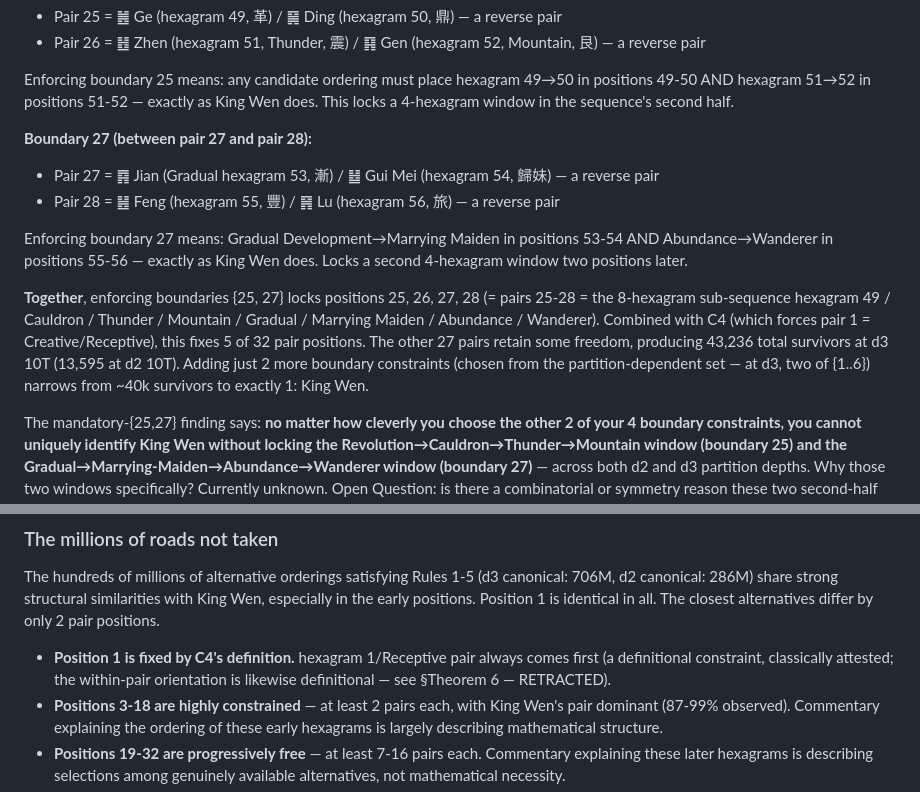
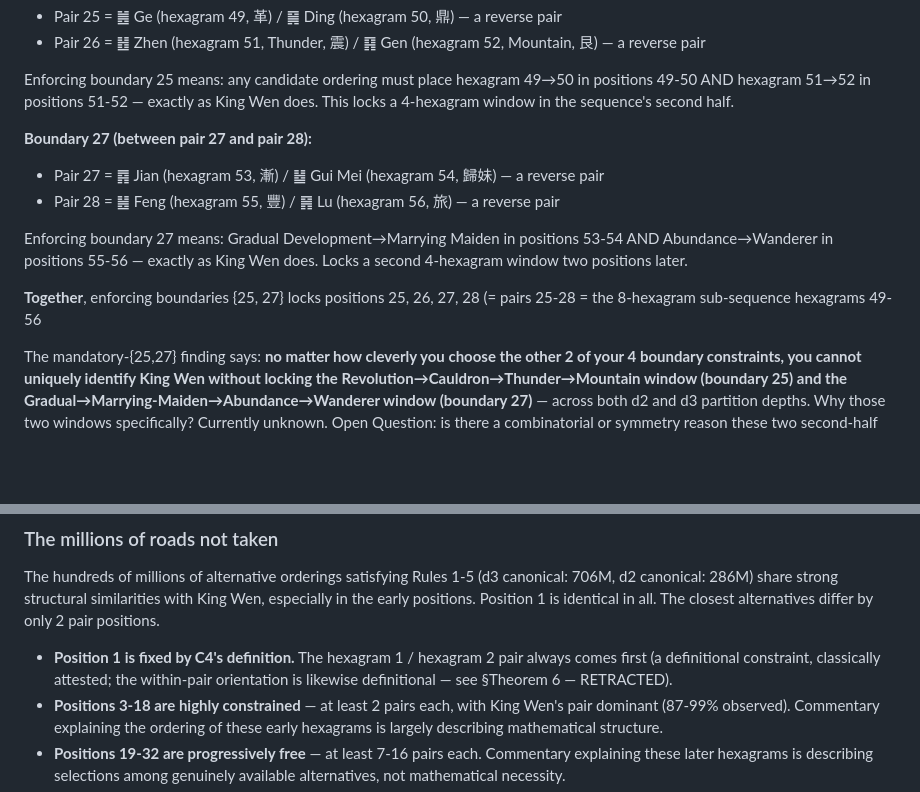
Before and after one commit to petersm3/roae, a Markdown page: documentation/SOLVE.md, 2 parts joined by grey strips. Rendered like a GitHub page; blank space fills up the shorter version.

```diff
--- a/documentation/SOLVE.md
+++ b/documentation/SOLVE.md
@@ -401,12 +401,12 @@ Concretely, KW's pair content at the mandatory boundaries (1-indexed positions;
 Enforcing boundary 25 means: any candidate ordering must place hexagram 49→50 in positions 49-50 AND hexagram 51→52 in positions 51-52 — exactly as King Wen does. This locks a 4-hexagram window in the sequence's second half.
 
 **Boundary 27 (between pair 27 and pair 28):**
-- Pair 27 = ䷴ Jian (Gradual hexagram 53, 漸) / ䷵ Gui Mei (hexagram 54, 歸妹) — a reverse pair
+- Pair 27 = ䷴ Jian (hexagram 53, 漸) / ䷵ Gui Mei (hexagram 54, 歸妹) — a reverse pair
 - Pair 28 = ䷶ Feng (hexagram 55, 豐) / ䷷ Lu (hexagram 56, 旅) — a reverse pair
 
 Enforcing boundary 27 means: Gradual Development→Marrying Maiden in positions 53-54 AND Abundance→Wanderer in positions 55-56 — exactly as King Wen does. Locks a second 4-hexagram window two positions later.
 
-**Together**, enforcing boundaries {25, 27} locks positions 25, 26, 27, 28 (= pairs 25-28 = the 8-hexagram sub-sequence hexagram 49 / Cauldron / Thunder / Mountain / Gradual / Marrying Maiden / Abundance / Wanderer). Combined with C4 (which forces pair 1 = Creative/Receptive), this fixes 5 of 32 pair positions. The other 27 pairs retain some freedom, producing 43,236 total survivors at d3 10T (13,595 at d2 10T). Adding just 2 more boundary constraints (chosen from the partition-dependent set — at d3, two of {1..6}) narrows from ~40k survivors to exactly 1: King Wen.
+**Together**, enforcing boundaries {25, 27} locks positions 25, 26, 27, 28 (= pairs 25-28 = the 8-hexagram sub-sequence hexagrams 49-56
 
 The mandatory-{25,27} finding says: **no matter how cleverly you choose the other 2 of your 4 boundary constraints, you cannot uniquely identify King Wen without locking the Revolution→Cauldron→Thunder→Mountain window (boundary 25) and the Gradual→Marrying-Maiden→Abundance→Wanderer window (boundary 27)** — across both d2 and d3 partition depths. Why those two windows specifically? Currently unknown. Open Question: is there a combinatorial or symmetry reason these two second-half adjacencies are irreplaceable?
 
@@ -571,7 +571,7 @@ No single feature or combination of features uniquely identifies King Wen among
 
 The hundreds of millions of alternative orderings satisfying Rules 1-5 (d3 canonical: 706M, d2 canonical: 286M) share strong structural similarities with King Wen, especially in the early positions. Position 1 is identical in all. The closest alternatives differ by only 2 pair positions.
 
-- **Position 1 is fixed by C4's definition.** hexagram 1/Receptive pair always comes first (a definitional constraint, classically attested; the within-pair orientation is likewise definitional — see §Theorem 6 — RETRACTED).
+- **Position 1 is fixed by C4's definition.** The hexagram 1 / hexagram 2 pair always comes first (a definitional constraint, classically attested; the within-pair orientation is likewise definitional — see §Theorem 6 — RETRACTED).
 - **Positions 3-18 are highly constrained** — at least 2 pairs each, with King Wen's pair dominant (87-99% observed). Commentary explaining the ordering of these early hexagrams is largely describing mathematical structure.
 - **Positions 19-32 are progressively free** — at least 7-16 pairs each. Commentary explaining these later hexagrams is describing selections among genuinely available alternatives, not mathematical necessity.
 - **King Wen keeps complements unusually close relative to the other rules** — at the 3.9th percentile (sampled) of orderings satisfying C1+C2+C4+C5, i.e., every constraint except C3 itself *(**Flagged 2026-08-01, lens sweep** — see the flag block in §Rule 3: this figure is not supported by the population it is labelled with, the ledger gives ≈12%, and it should not be cited.)*. It does **not** minimize complement distance: within the C1–C5 canonical, KW sits at the C3 **ceiling** (776; ~10% of enumerated orderings tie there), and the population minimum is far lower (424 at 100T, 392 at 560T). See §Rule 3's defensibility note. *(Reworded 2026-07-22: this line previously said "minimizes … as close as possible", an unscoped-minimization framing that §Rule 3 itself rules not defensible.)*
```
Also changed, not shown: documentation/GUIDE.md (+2 -2 lines), documentation/SOLVE_SUMMARY.md (+2 -2 lines).
